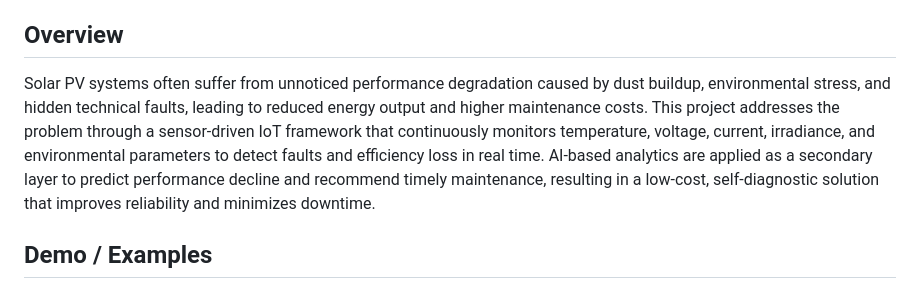
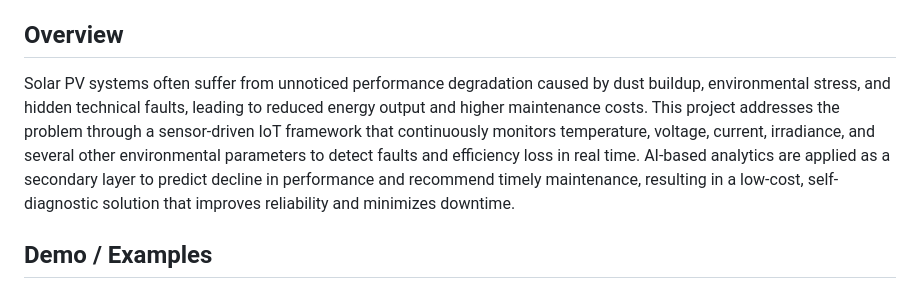
Before and after one commit to parthteredesai/TejasARC_portal, a Markdown page: README.md, the part around the change. GitHub-like rendering.

```diff
--- a/README.md
+++ b/README.md
@@ -33,7 +33,7 @@ We are also thankful to our mentor, [Ms. Valentina Basker](https://ieeexplore.ie
 
 ## Overview
 
-Solar PV systems often suffer from unnoticed performance degradation caused by dust buildup, environmental stress, and hidden technical faults, leading to reduced energy output and higher maintenance costs. This project addresses the problem through a sensor-driven IoT framework that continuously monitors temperature, voltage, current, irradiance, and environmental parameters to detect faults and efficiency loss in real time. AI-based analytics are applied as a secondary layer to predict performance decline and recommend timely maintenance, resulting in a low-cost, self-diagnostic solution that improves reliability and minimizes downtime.
+Solar PV systems often suffer from unnoticed performance degradation caused by dust buildup, environmental stress, and hidden technical faults, leading to reduced energy output and higher maintenance costs. This project addresses the problem through a sensor-driven IoT framework that continuously monitors temperature, voltage, current, irradiance, and several other environmental parameters to detect faults and efficiency loss in real time. AI-based analytics are applied as a secondary layer to predict decline in performance and recommend timely maintenance, resulting in a low-cost, self-diagnostic solution that improves reliability and minimizes downtime.
 
 ## Demo / Examples
 ## Parameters detected by TejasArk System
```
